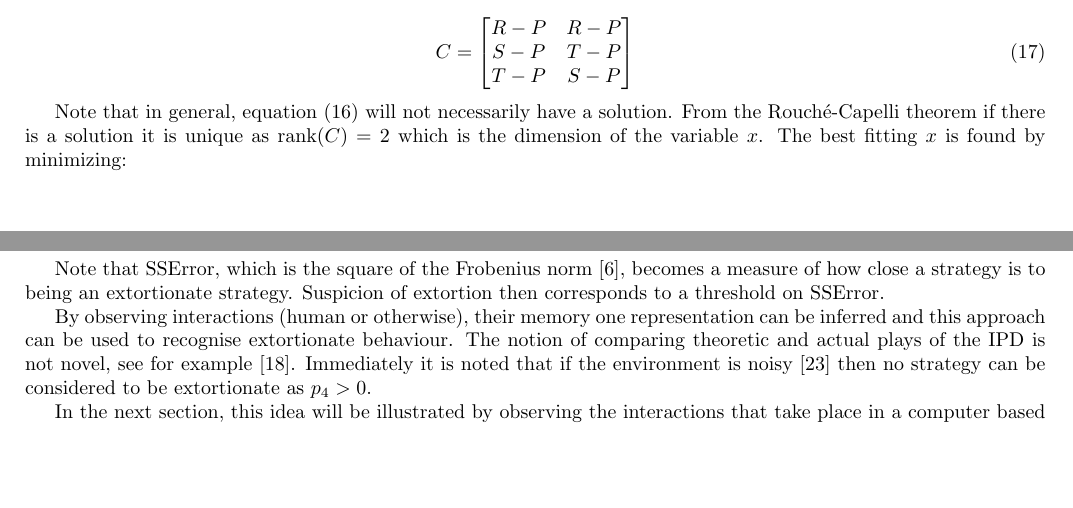
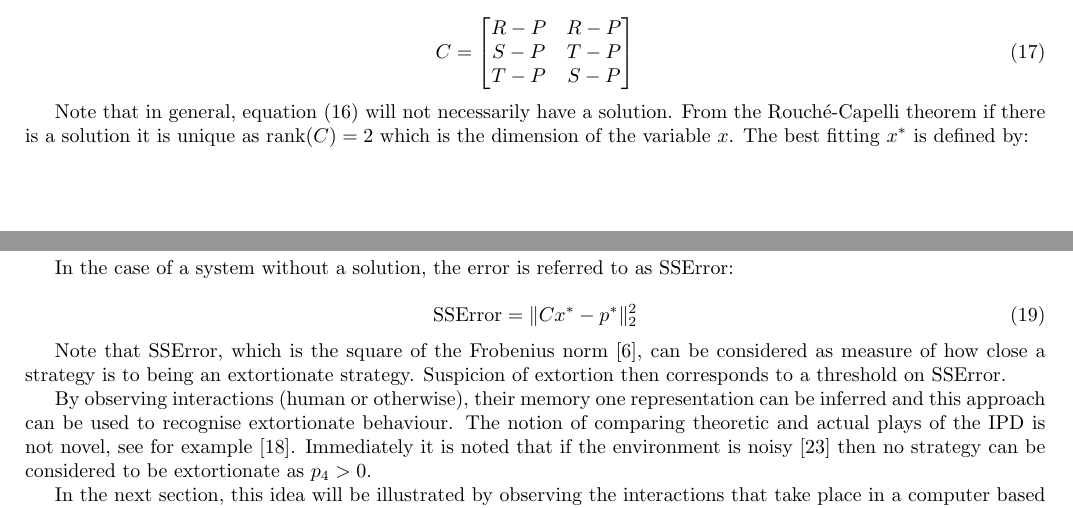
Before and after one commit to drvinceknight/testing_for_ZD, a LaTeX paper (main.tex): two parts of pages 2 and 3 of 9, joined at a grey line, cut so that both start at the same text, the shorter picture padded with empty space. Compiled offline with pdfLaTeX.

Commit message:
Fix the SSError notation.
Closes #79

```diff
--- a/main.tex
+++ b/main.tex
@@ -214,4 +214,4 @@ given by:
 Note that in general, equation (\ref{eqn:linear_algebraic_equation_for_p}) will
 not necessarily have a solution. From the Rouch\'{e}-Capelli theorem if there is
 a solution it is unique as \(\text{rank}(C)=2\) which is the dimension of the
-variable \(x\). The best fitting \(x\) is found by minimizing:
+variable \(x\). The best fitting \(x^*\) is defined by:
@@ -218,12 +223,14 @@ variable \(x\). The best fitting \(x\) is found by minimizing:
+In the case of a system without a solution, the error is referred to as
+\(\text{SSError}\):
 
 \begin{equation}\label{eqn:r_squared}
-    \text{SSError} = \|C x- p^*\|_2^2 = \sum_{i=1}^{3}\left((C\bar x)_i-p_i^*\right)^2
+    \text{SSError} = \|C x^*- p^*\|_2^2
 \end{equation}
 
 Note that \(\text{SSError}\), which is the square of the Frobenius
-norm~\cite{Golub2013}, becomes a measure of how close a strategy is to being an
-extortionate strategy. Suspicion
-of extortion then corresponds to a threshold on \(\text{SSError}\).
+norm~\cite{Golub2013}, can be considered as measure of how close a strategy is
+to being an extortionate strategy. Suspicion of extortion then corresponds to a
+threshold on \(\text{SSError}\).
 
 By observing interactions (human or otherwise), their memory one representation
 can be inferred and this approach can be used to recognise extortionate
```
Also changed, not shown: main.pdf, main.tex (5 more changed lines).
